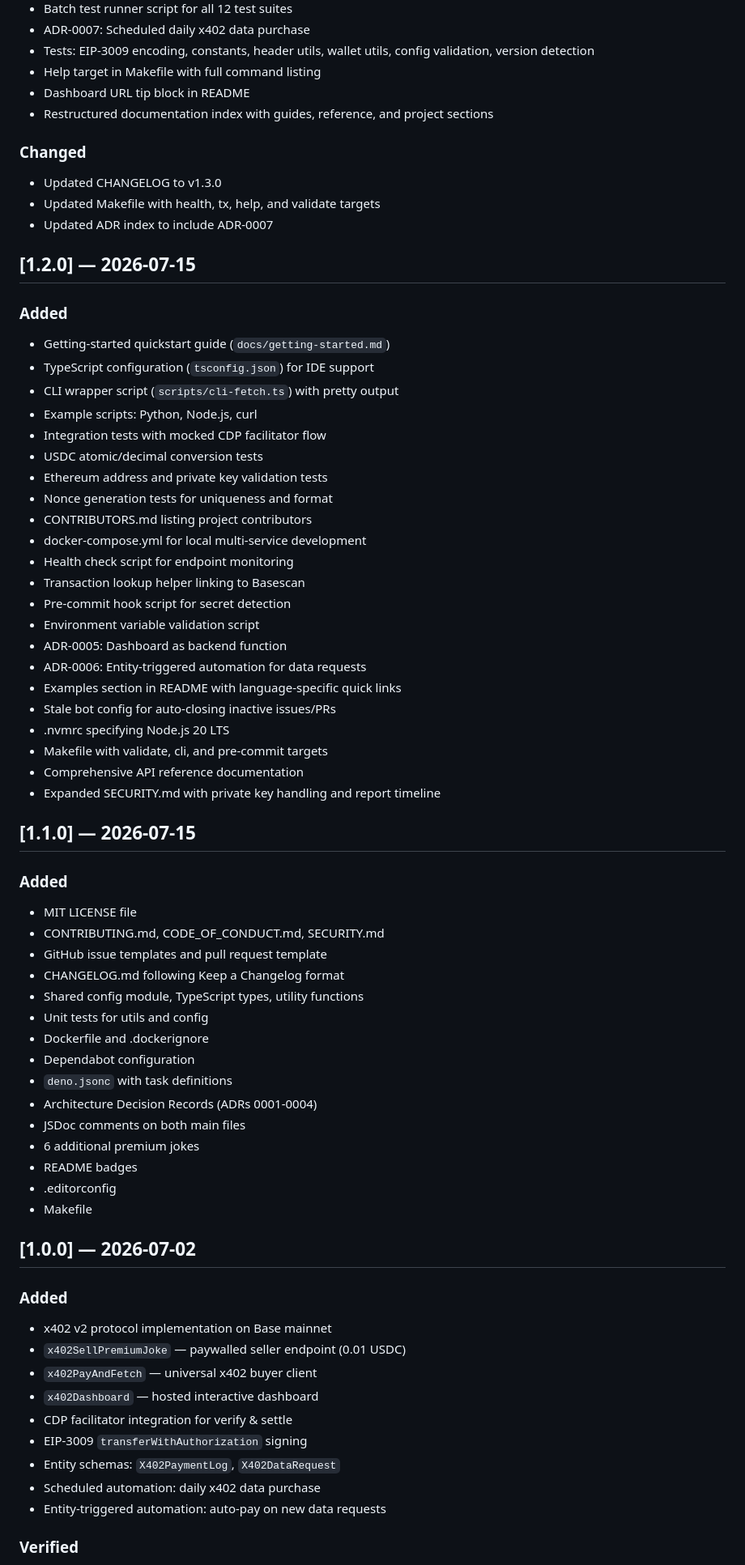
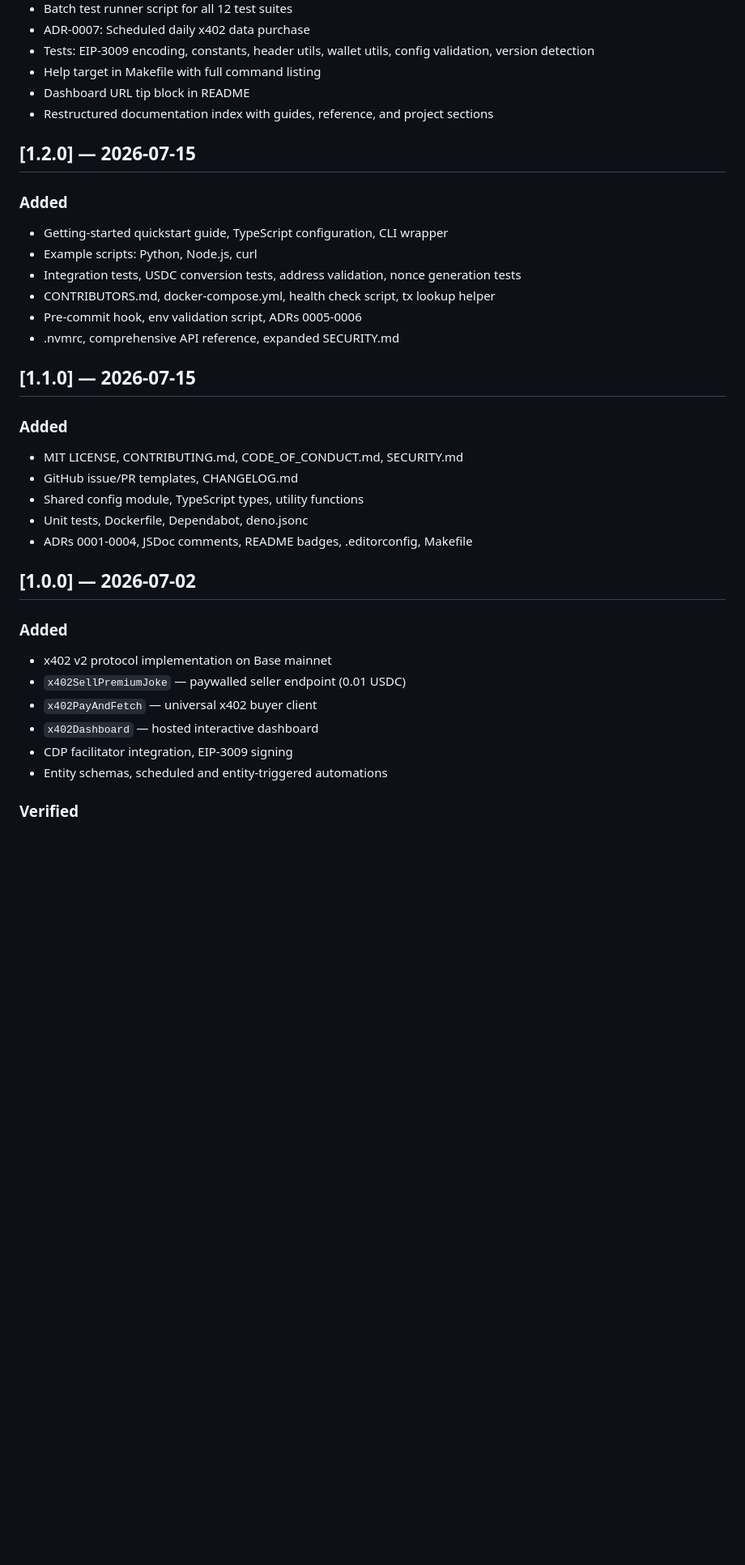
Before and after one commit to yummok/x402-agent, a Markdown page: CHANGELOG.md, the part around one of its changes. Shown at 81% size. Drawn GitHub-style; blank space fills up the shorter version.

```diff
--- a/CHANGELOG.md
+++ b/CHANGELOG.md
@@ -29,55 +39,24 @@ and this project adheres to [Semantic Versioning](https://semver.org/spec/v2.0.0
 - Dashboard URL tip block in README
 - Restructured documentation index with guides, reference, and project sections
 
-### Changed
-- Updated CHANGELOG to v1.3.0
-- Updated Makefile with health, tx, help, and validate targets
-- Updated ADR index to include ADR-0007
-
 ## [1.2.0] — 2026-07-15
 
 ### Added
-- Getting-started quickstart guide (`docs/getting-started.md`)
-- TypeScript configuration (`tsconfig.json`) for IDE support
-- CLI wrapper script (`scripts/cli-fetch.ts`) with pretty output
+- Getting-started quickstart guide, TypeScript configuration, CLI wrapper
 - Example scripts: Python, Node.js, curl
-- Integration tests with mocked CDP facilitator flow
-- USDC atomic/decimal conversion tests
-- Ethereum address and private key validation tests
-- Nonce generation tests for uniqueness and format
-- CONTRIBUTORS.md listing project contributors
-- docker-compose.yml for local multi-service development
-- Health check script for endpoint monitoring
-- Transaction lookup helper linking to Basescan
-- Pre-commit hook script for secret detection
-- Environment variable validation script
-- ADR-0005: Dashboard as backend function
-- ADR-0006: Entity-triggered automation for data requests
-- Examples section in README with language-specific quick links
-- Stale bot config for auto-closing inactive issues/PRs
-- .nvmrc specifying Node.js 20 LTS
-- Makefile with validate, cli, and pre-commit targets
-- Comprehensive API reference documentation
-- Expanded SECURITY.md with private key handling and report timeline
+- Integration tests, USDC conversion tests, address validation, nonce generation tests
+- CONTRIBUTORS.md, docker-compose.yml, health check script, tx lookup helper
+- Pre-commit hook, env validation script, ADRs 0005-0006
+- .nvmrc, comprehensive API reference, expanded SECURITY.md
 
 ## [1.1.0] — 2026-07-15
 
 ### Added
-- MIT LICENSE file
-- CONTRIBUTING.md, CODE_OF_CONDUCT.md, SECURITY.md
-- GitHub issue templates and pull request template
-- CHANGELOG.md following Keep a Changelog format
+- MIT LICENSE, CONTRIBUTING.md, CODE_OF_CONDUCT.md, SECURITY.md
+- GitHub issue/PR templates, CHANGELOG.md
 - Shared config module, TypeScript types, utility functions
-- Unit tests for utils and config
-- Dockerfile and .dockerignore
-- Dependabot configuration
-- `deno.jsonc` with task definitions
-- Architecture Decision Records (ADRs 0001-0004)
-- JSDoc comments on both main files
-- 6 additional premium jokes
-- README badges
-- .editorconfig
-- Makefile
+- Unit tests, Dockerfile, Dependabot, deno.jsonc
+- ADRs 0001-0004, JSDoc comments, README badges, .editorconfig, Makefile
 
 ## [1.0.0] — 2026-07-02
 
@@ -86,11 +65,8 @@ and this project adheres to [Semantic Versioning](https://semver.org/spec/v2.0.0
 - `x402SellPremiumJoke` — paywalled seller endpoint (0.01 USDC)
 - `x402PayAndFetch` — universal x402 buyer client
 - `x402Dashboard` — hosted interactive dashboard
-- CDP facilitator integration for verify & settle
-- EIP-3009 `transferWithAuthorization` signing
-- Entity schemas: `X402PaymentLog`, `X402DataRequest`
-- Scheduled automation: daily x402 data purchase
-- Entity-triggered automation: auto-pay on new data requests
+- CDP facilitator integration, EIP-3009 signing
+- Entity schemas, scheduled and entity-triggered automations
 
 ### Verified
 - End-to-end payment on Base mainnet (tx: `0xb2d9…34bd`)
```
Also changed, not shown: other parts of CHANGELOG.md (+10 -0 lines).
